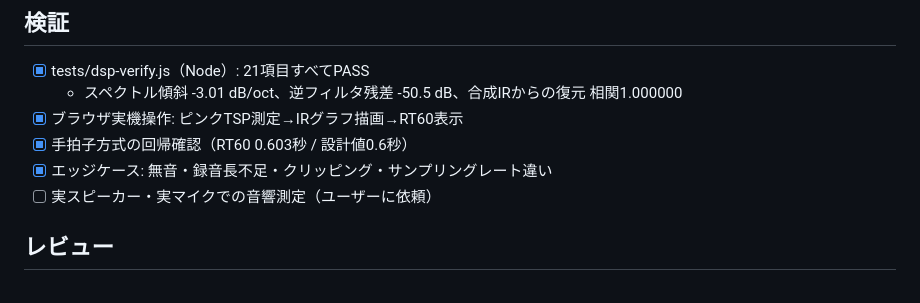
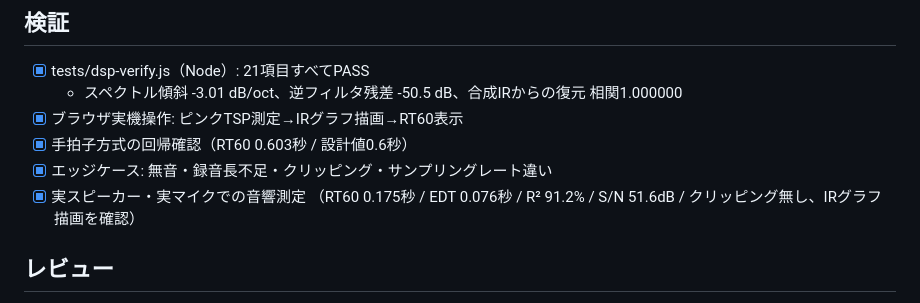
Before and after one commit to sudahiroshi/reverbmeter, a Markdown page: tasks/todo.md, the part around the change. Rendered like a GitHub page.

Commit message:
実機マイク・スピーカーでの測定結果を検証記録に追記
Co-Authored-By: Claude Opus 5 <noreply@anthropic.com>

```diff
--- a/tasks/todo.md
+++ b/tasks/todo.md
@@ -69,7 +69,8 @@
 - [x] ブラウザ実機操作: ピンクTSP測定→IRグラフ描画→RT60表示
 - [x] 手拍子方式の回帰確認（RT60 0.603秒 / 設計値0.6秒）
 - [x] エッジケース: 無音・録音長不足・クリッピング・サンプリングレート違い
-- [ ] 実スピーカー・実マイクでの音響測定（ユーザーに依頼）
+- [x] 実スピーカー・実マイクでの音響測定
+  （RT60 0.175秒 / EDT 0.076秒 / R² 91.2% / S/N 51.6dB / クリッピング無し、IRグラフ描画を確認）
 
 ## レビュー
 - 測定信号を対数スイープからピンクTSPへ置き換えた。ピンクTSPは周波数領域で
```
